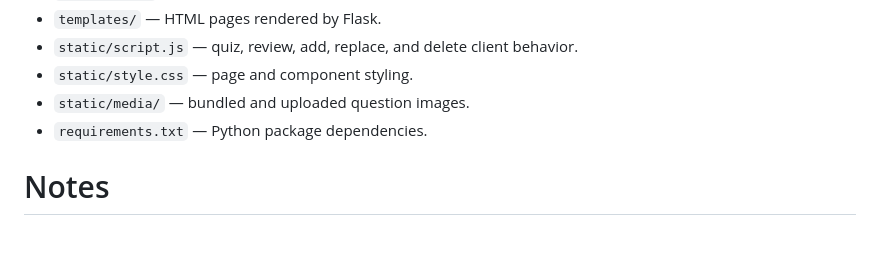
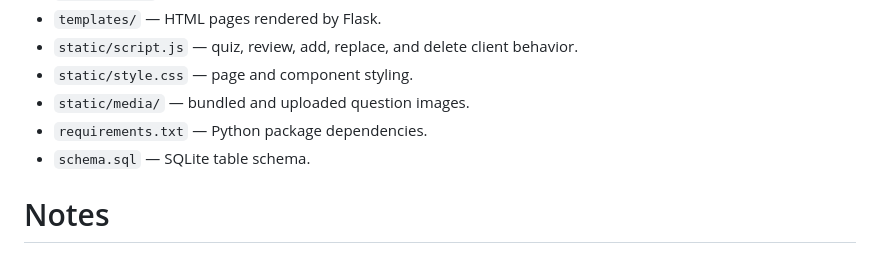
Before and after one commit to JustinBench/bench-justin-resourceful, a Markdown page: README.md, the part around the change. GitHub-like rendering.

Commit message:
think-im-done

```diff
--- a/README.md
+++ b/README.md
@@ -111,6 +111,7 @@ Open `http://127.0.0.1:5000/` in a browser. Keep the server running while using
 - `static/style.css` — page and component styling.
 - `static/media/` — bundled and uploaded question images.
 - `requirements.txt` — Python package dependencies.
+- `schema.sql` — SQLite table schema.
 
 # Notes
 
```
